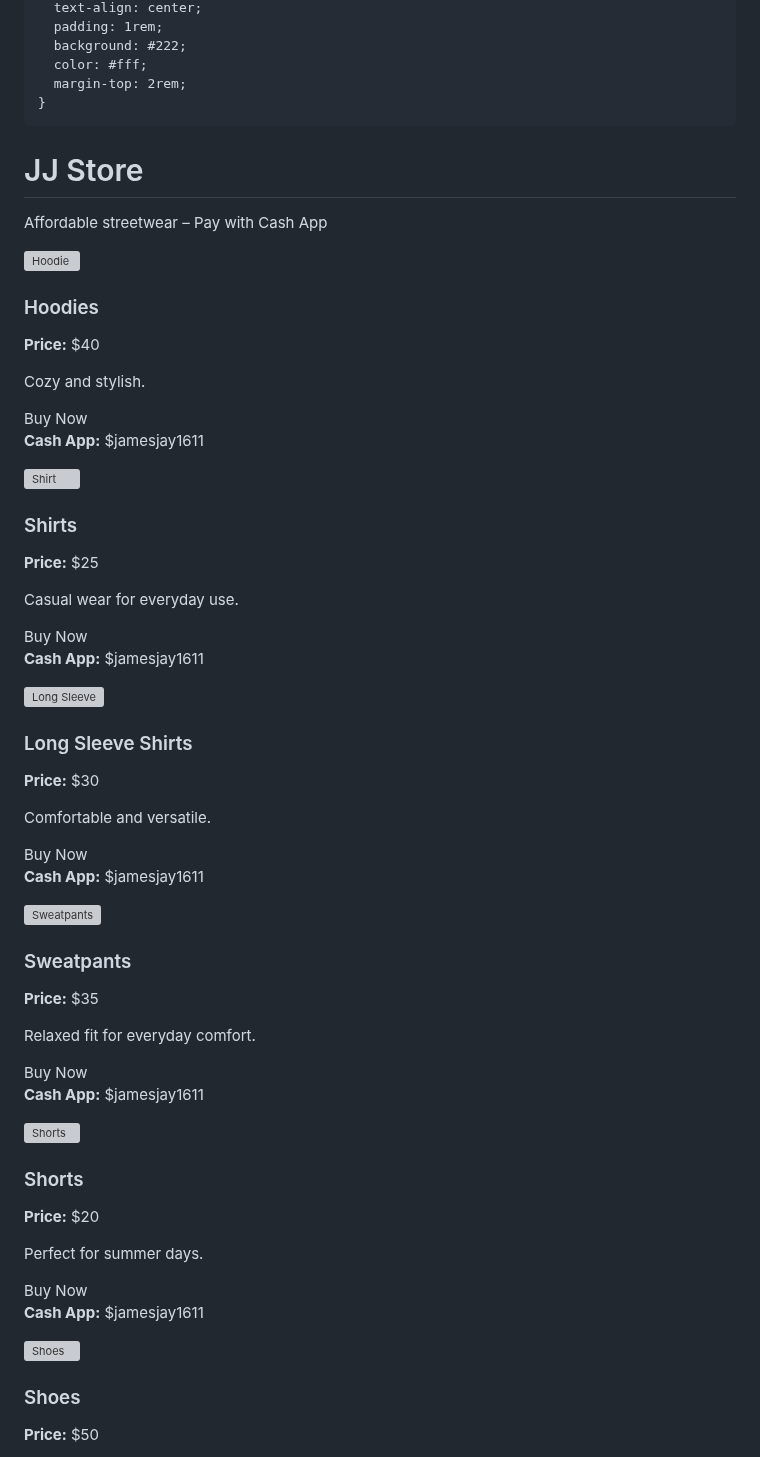
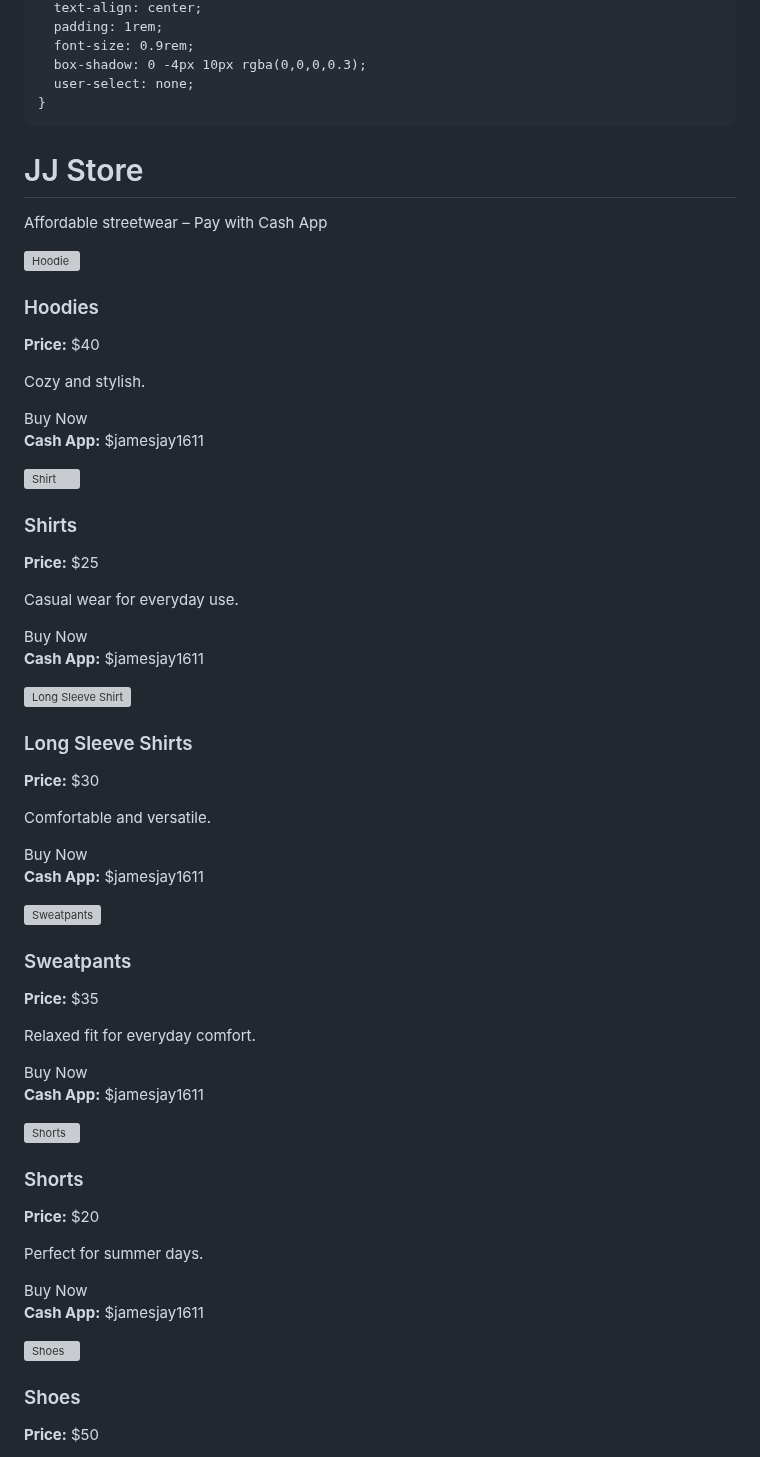
Before and after one commit to jjay1611/jjay1611.github.io, a Markdown page: README.md, the part around one of its changes. GitHub-like rendering; grey boxes are pictures that could not be loaded.

```diff
--- a/README.md
+++ b/README.md
@@ -75,8 +115,8 @@
       text-align: center;
       padding: 1rem;
-      background: #222;
-      color: #fff;
-      margin-top: 2rem;
+      font-size: 0.9rem;
+      box-shadow: 0 -4px 10px rgba(0,0,0,0.3);
+      user-select: none;
     }
   </style>
 </head>
@@ -112,7 +152,7 @@
   </div>
 
   <div class="product">
-    <img src="https://images.unsplash.com/photo-1586118106073-75a99c1c4c9c?fit=crop&w=600&q=80" alt="Long Sleeve">
+    <img src="https://images.unsplash.com/photo-1586118106073-75a99c1c4c9c?fit=crop&w=600&q=80" alt="Long Sleeve Shirt" />
     <h3>Long Sleeve Shirts</h3>
     <p><strong>Price:</strong> $30</p>
     <p>Comfortable and versatile.</p>
```
Also changed, not shown: other parts of README.md (+65 -25 lines).
